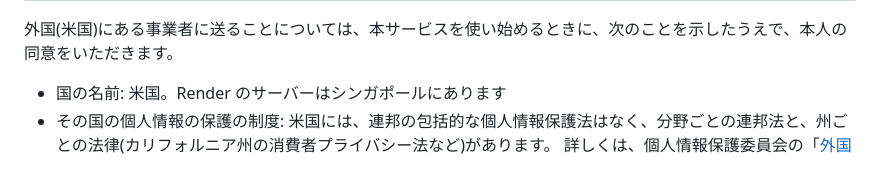
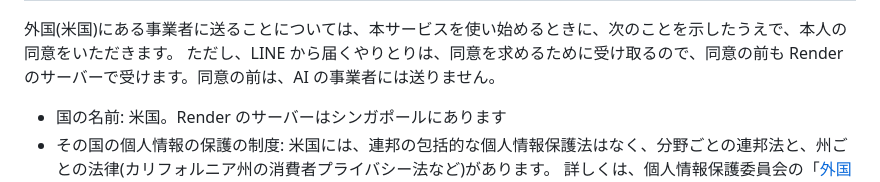
Before and after one commit to jyoka/aica, a Markdown page: docs/legal/privacy-policy.md, the part around the change. Rendered like a GitHub page.

Commit message:
レビューの指摘: 同意の前も LINE のやりとりを Render で受けることを書く
Co-Authored-By: Claude Opus 5.5 <noreply@anthropic.com>
Claude-Session: https://claude.ai/code/session_0187j7pHyZt9ShXSLYXMGhY1

```diff
--- a/docs/legal/privacy-policy.md
+++ b/docs/legal/privacy-policy.md
@@ -69,6 +69,7 @@ aica 運営者(個人)(以下「運営者」)は、AI がお仕事探しの相
 | Render Services, Inc. | 米国(サーバーはシンガポール) | 本サービスが保存するすべての情報 | 本サービスを動かすサーバー | 保存するディスクは、保存中も暗号化されます。保持は「6. 保存する期間」によります |
 
 外国(米国)にある事業者に送ることについては、本サービスを使い始めるときに、次のことを示したうえで、本人の同意をいただきます。
+ただし、LINE から届くやりとりは、同意を求めるために受け取るので、同意の前も Render のサーバーで受けます。同意の前は、AI の事業者には送りません。
 
 - 国の名前: 米国。Render のサーバーはシンガポールにあります
 - その国の個人情報の保護の制度: 米国には、連邦の包括的な個人情報保護法はなく、分野ごとの連邦法と、州ごとの法律(カリフォルニア州の消費者プライバシー法など)があります。
```
